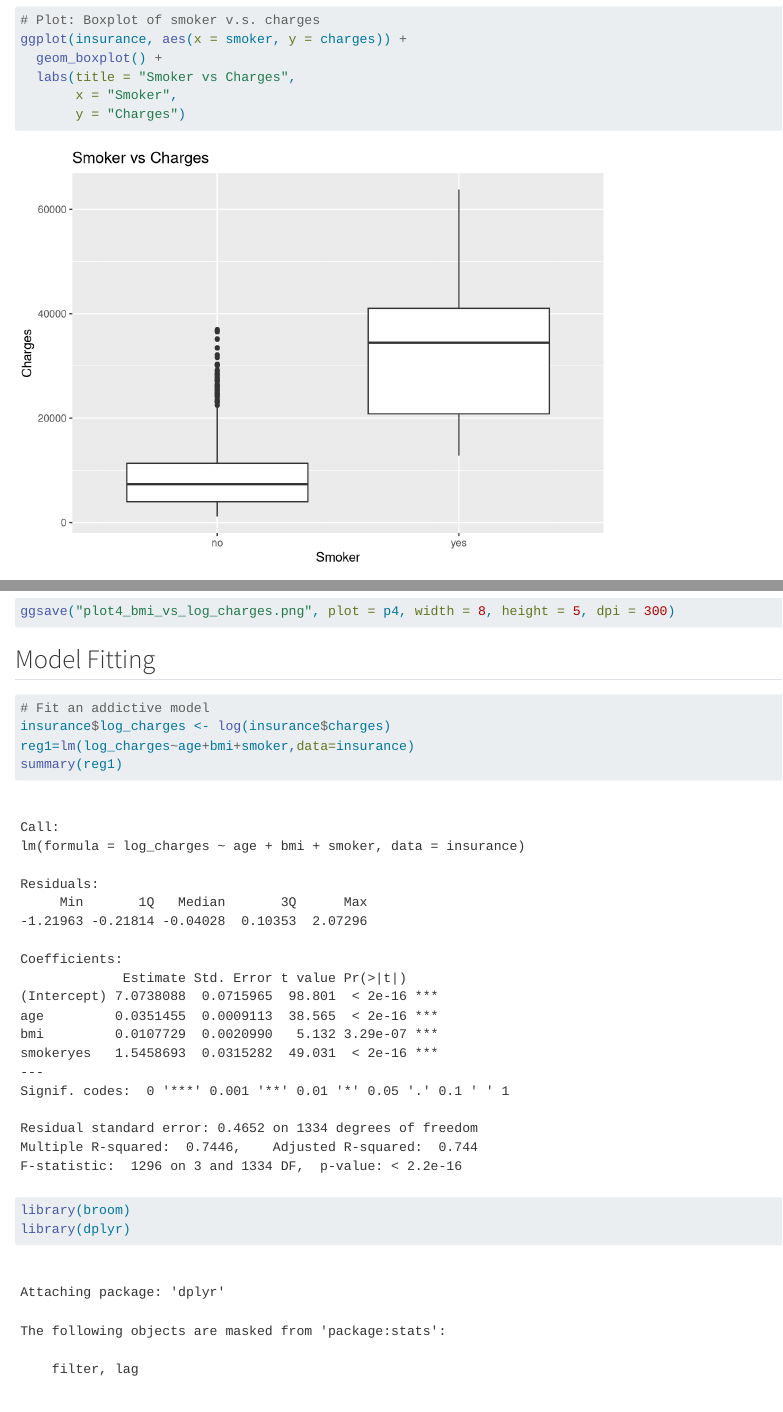
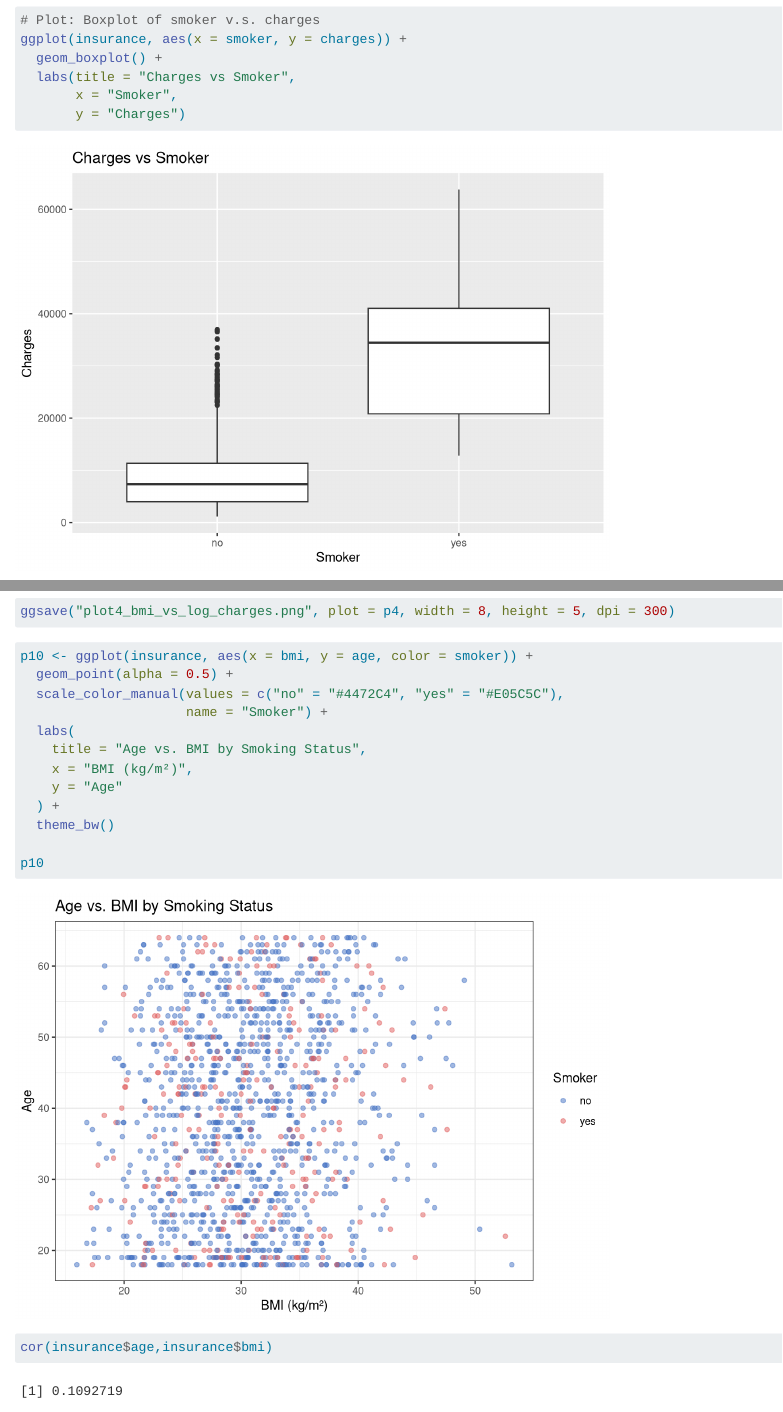
Before and after one commit to GeorgeLiZhihao/STAT-306-Project-2-, a Quarto document (STAT 306 Project Code.qmd): the page in a window 1100 px wide, from 2060 px down, and a second part further down, joined at a grey line. Rendered offline with R 4.5, knitr and Pandoc in place of Quarto, with nearby package versions.

Commit message:
update code

````diff
--- a/STAT 306 Project Code.qmd
+++ b/STAT 306 Project Code.qmd
@@ -44,7 +44,7 @@ ggplot(insurance, aes(x = bmi, y = charges)) +
 # Plot: Boxplot of smoker v.s. charges
 ggplot(insurance, aes(x = smoker, y = charges)) +
   geom_boxplot() +
-  labs(title = "Smoker vs Charges",
+  labs(title = "Charges vs Smoker",
        x = "Smoker",
        y = "Charges")
 
@@ -119,6 +119,37 @@ p4
 
 ggsave("plot4_bmi_vs_log_charges.png", plot = p4, width = 8, height = 5, dpi = 300)
 ```
+
+```{r}
+p10 <- ggplot(insurance, aes(x = bmi, y = age, color = smoker)) +
+  geom_point(alpha = 0.5) +
+  scale_color_manual(values = c("no" = "#4472C4", "yes" = "#E05C5C"),
+                     name = "Smoker") +
+  labs(
+    title = "Age vs. BMI by Smoking Status",
+    x = "BMI (kg/m²)",
+    y = "Age"
+  ) +
+  theme_bw()
+
+p10
+cor(insurance$age,insurance$bmi)
+```
+
+
+
+
+
+
+
+
+
+
+
+
+
+
+
 
 ## Model Fitting
 
````
Also changed, not shown: STAT 306 Project Code.qmd (4 more changed lines).
